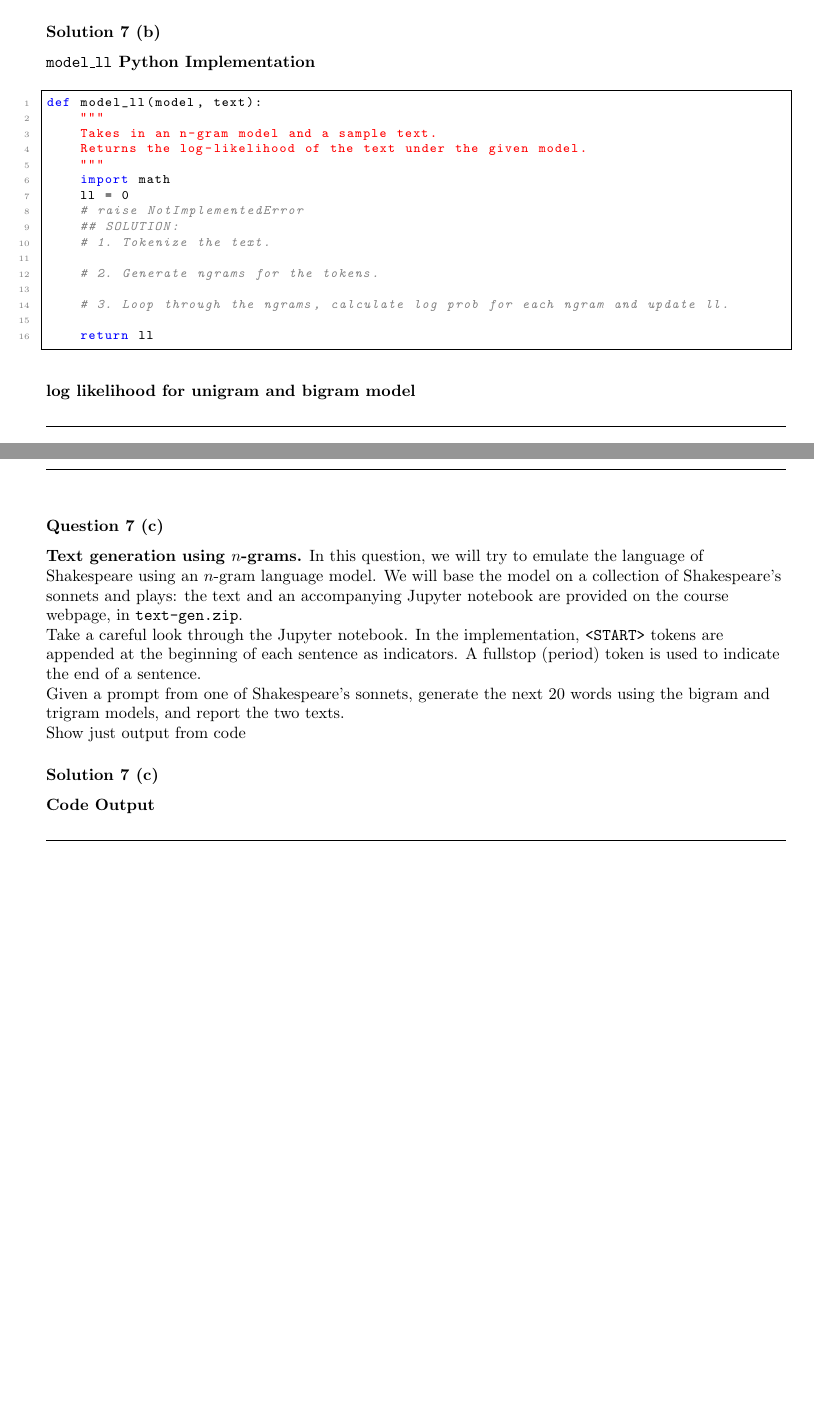
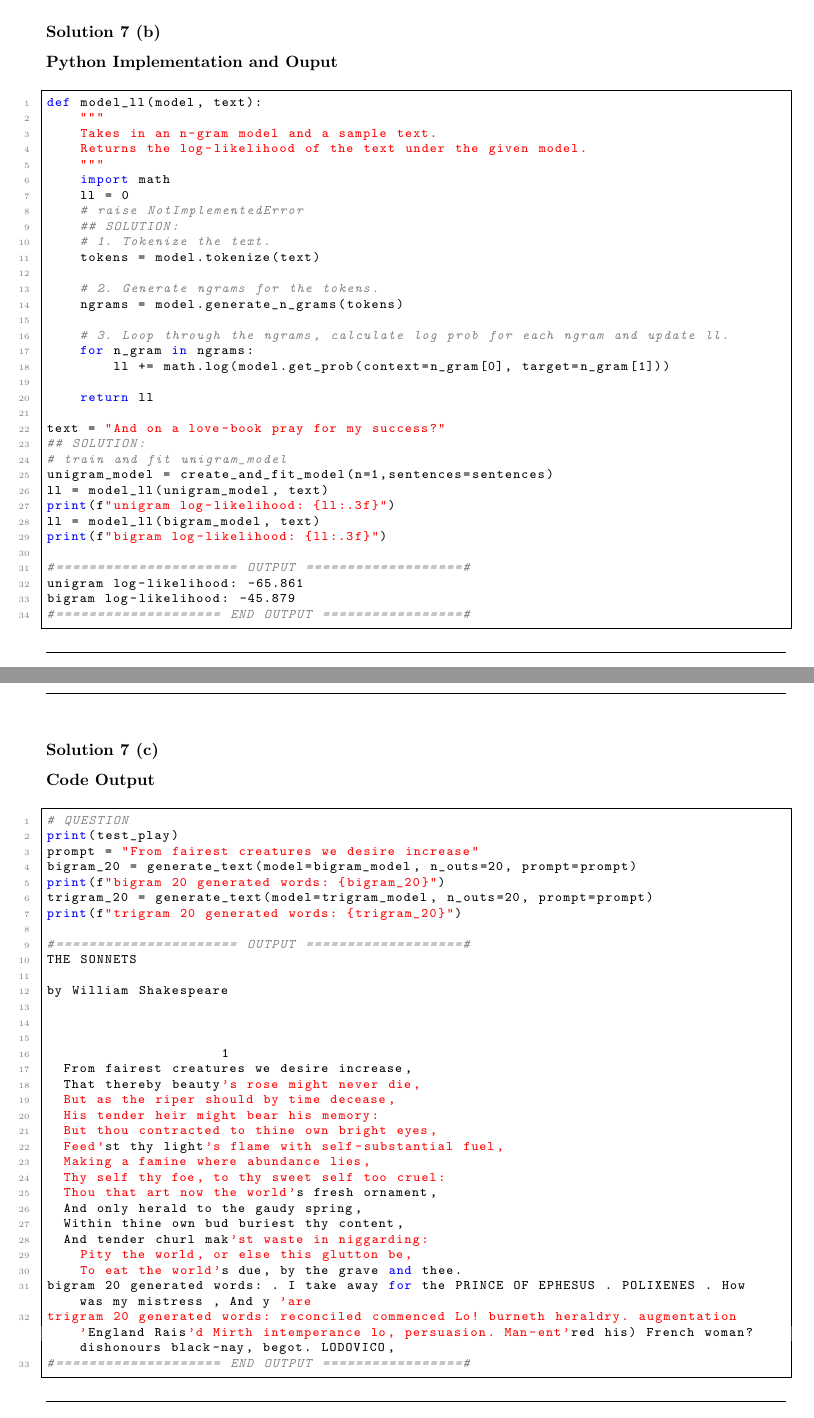
Before and after one commit to 0tv0renakniga/dsc_257, a LaTeX problem sheet (fall_25/module_06/hw/hw5_submit.tex): two parts of pages 22 and 23 of 34, joined at a grey line, cut so that both start at the same text. Compiled offline with pdfLaTeX.

Commit message:
code done, pa svega 100% sada

```diff
--- a/fall_25/module_06/hw/hw5_submit.tex
+++ b/fall_25/module_06/hw/hw5_submit.tex
@@ -733,9 +749,6 @@ Take a careful look through the Jupyter notebook. In the implementation, \texttt
-Complete the function \texttt{model\_ll}, which takes a sentence and an $n$-gram model, and returns the log likelihood of the sentence under that model. Use this function to get the log-likelihood of the provided sentence under unigram and bigram models.\\
-\end{flushleft}
-
 \subsubsection*{Solution 7 (b)}
 
-\subsubsection*{\texttt{model\_ll} Python Implementation}
+\subsubsection*{Python Implementation and Ouput}
 
 \begin{lstlisting}
 def model_ll(model, text):
@@ -748,18 +761,32 @@ def model_ll(model, text):
     # raise NotImplementedError
     ## SOLUTION:
     # 1. Tokenize the text.
+    tokens = model.tokenize(text)
 
     # 2. Generate ngrams for the tokens.
+    ngrams = model.generate_n_grams(tokens)
 
     # 3. Loop through the ngrams, calculate log prob for each ngram and update ll.
+    for n_gram in ngrams:
+        ll += math.log(model.get_prob(context=n_gram[0], target=n_gram[1]))
 
     return ll
 
+text = "And on a love-book pray for my success?"
+## SOLUTION:
+# train and fit unigram_model
+unigram_model = create_and_fit_model(n=1,sentences=sentences)
+ll = model_ll(unigram_model, text)
+print(f"unigram log-likelihood: {ll:.3f}")
+ll = model_ll(bigram_model, text)
+print(f"bigram log-likelihood: {ll:.3f}")
+
+#====================== OUTPUT ===================#
+unigram log-likelihood: -65.861
+bigram log-likelihood: -45.879
+#==================== END OUTPUT =================#
 \end{lstlisting}
 
-\subsubsection*{log likelihood for unigram and bigram model}
-
-
 \noindent\rule{\textwidth}{0.4pt}\\
 
 \newpage
@@ -769,17 +796,43 @@ def model_ll(model, text):
 %------------------
 \subsection*{Solution 7}
 \noindent\rule{\textwidth}{0.4pt}\\
-\subsubsection*{Question 7 (c)}
-\begin{flushleft}
- \textbf{Text generation using $n$-grams.} In this question, we will try to emulate the language of Shakespeare using an $n$-gram language model. We will base the model on a collection of Shakespeare's sonnets and plays: the text and an accompanying Jupyter notebook are provided on the course webpage, in \texttt{text-gen.zip}.
-
-Take a careful look through the Jupyter notebook. In the implementation, \texttt{<START>} tokens are appended at the beginning of each sentence as indicators. A fullstop (period) token is used to indicate the end of a sentence.\\
-Given a prompt from one of Shakespeare's sonnets, generate the next 20 words using the bigram and trigram models, and report the two texts.\\
-Show just output from code
-\end{flushleft}
-
 \subsubsection*{Solution 7 (c)}
 \subsubsection*{Code Output}
+\begin{lstlisting}
+# QUESTION
+print(test_play)
+prompt = "From fairest creatures we desire increase"
+bigram_20 = generate_text(model=bigram_model, n_outs=20, prompt=prompt)
+print(f"bigram 20 generated words: {bigram_20}")
+trigram_20 = generate_text(model=trigram_model, n_outs=20, prompt=prompt)
+print(f"trigram 20 generated words: {trigram_20}")
+
+#====================== OUTPUT ===================#
+THE SONNETS
+
+by William Shakespeare
+
+
+
+                     1
+  From fairest creatures we desire increase,
+  That thereby beauty's rose might never die,
+  But as the riper should by time decease,
+  His tender heir might bear his memory:
+  But thou contracted to thine own bright eyes,
+  Feed'st thy light's flame with self-substantial fuel,
+  Making a famine where abundance lies,
+  Thy self thy foe, to thy sweet self too cruel:
+  Thou that art now the world's fresh ornament,
+  And only herald to the gaudy spring,
+  Within thine own bud buriest thy content,
+  And tender churl mak'st waste in niggarding:
+    Pity the world, or else this glutton be,
+    To eat the world's due, by the grave and thee.
+bigram 20 generated words: . I take away for the PRINCE OF EPHESUS . POLIXENES . How was my mistress , And y 'are
+trigram 20 generated words: reconciled commenced Lo! burneth heraldry. augmentation 'England Rais'd Mirth intemperance lo, persuasion. Man-ent'red his) French woman? dishonours black-nay, begot. LODOVICO,
+#==================== END OUTPUT =================#
+\end{lstlisting}
 
 
 
```
Also changed, not shown: fall_25/module_06/hw/hw5_submit.pdf (added), fall_25/module_06/hw/hw5_submit.tex (46 more changed lines), 1 other file.
